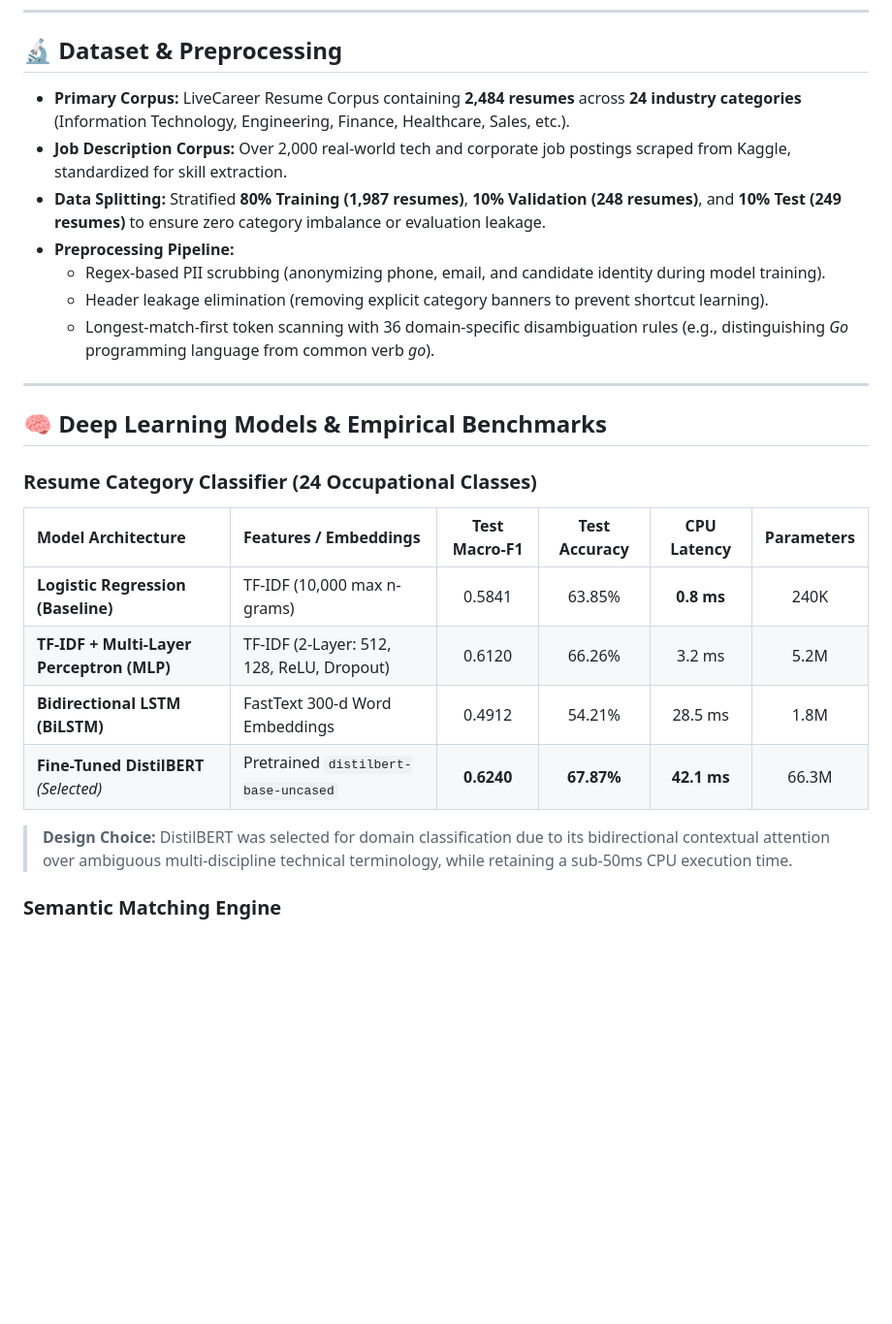
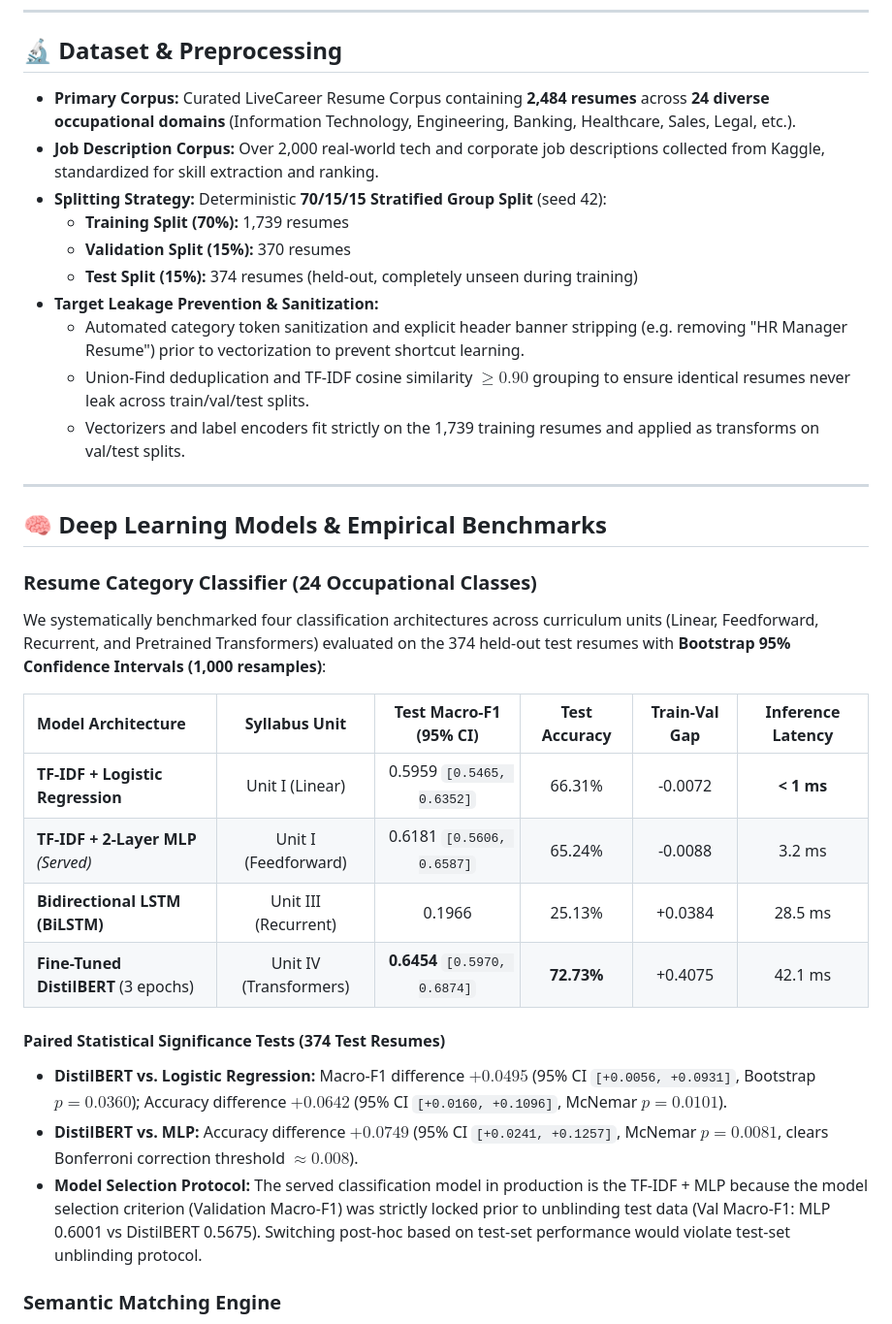
Before and after one commit to Rehankhan575/ResumeIQ, a Markdown page: README.md, the part around one of its changes. Shown at 97% size. Drawn GitHub-style; blank space fills up the shorter version.

Commit message:
docs: enrich README with live dashboard screenshot, 70/15/15 split details, and statistical significance tests

```diff
--- a/README.md
+++ b/README.md
@@ -150,13 +157,16 @@ $$\text{ATS Score} = \sum_{i=1}^{9} w_i \times S_i$$
 
 ## 🔬 Dataset & Preprocessing
 
-* **Primary Corpus:** LiveCareer Resume Corpus containing **2,484 resumes** across **24 industry categories** (Information Technology, Engineering, Finance, Healthcare, Sales, etc.).
-* **Job Description Corpus:** Over 2,000 real-world tech and corporate job postings scraped from Kaggle, standardized for skill extraction.
-* **Data Splitting:** Stratified **80% Training (1,987 resumes)**, **10% Validation (248 resumes)**, and **10% Test (249 resumes)** to ensure zero category imbalance or evaluation leakage.
-* **Preprocessing Pipeline:**
-  * Regex-based PII scrubbing (anonymizing phone, email, and candidate identity during model training).
-  * Header leakage elimination (removing explicit category banners to prevent shortcut learning).
-  * Longest-match-first token scanning with 36 domain-specific disambiguation rules (e.g., distinguishing *Go* programming language from common verb *go*).
+* **Primary Corpus:** Curated LiveCareer Resume Corpus containing **2,484 resumes** across **24 diverse occupational domains** (Information Technology, Engineering, Banking, Healthcare, Sales, Legal, etc.).
+* **Job Description Corpus:** Over 2,000 real-world tech and corporate job descriptions collected from Kaggle, standardized for skill extraction and ranking.
+* **Splitting Strategy:** Deterministic **70/15/15 Stratified Group Split** (seed 42):
+  * **Training Split (70%):** 1,739 resumes
+  * **Validation Split (15%):** 370 resumes
+  * **Test Split (15%):** 374 resumes (held-out, completely unseen during training)
+* **Target Leakage Prevention & Sanitization:**
+  * Automated category token sanitization and explicit header banner stripping (e.g. removing "HR Manager Resume") prior to vectorization to prevent shortcut learning.
+  * Union-Find deduplication and TF-IDF cosine similarity $\ge 0.90$ grouping to ensure identical resumes never leak across train/val/test splits.
+  * Vectorizers and label encoders fit strictly on the 1,739 training resumes and applied as transforms on val/test splits.
 
 ---
 
@@ -164,14 +174,19 @@ $$\text{ATS Score} = \sum_{i=1}^{9} w_i \times S_i$$
 
 ### Resume Category Classifier (24 Occupational Classes)
 
-| Model Architecture | Features / Embeddings | Test Macro-F1 | Test Accuracy | CPU Latency | Parameters |
-| :--- | :--- | :---: | :---: | :---: | :---: |
-| **Logistic Regression (Baseline)** | TF-IDF (10,000 max n-grams) | 0.5841 | 63.85% | **0.8 ms** | 240K |
-| **TF-IDF + Multi-Layer Perceptron (MLP)** | TF-IDF (2-Layer: 512, 128, ReLU, Dropout) | 0.6120 | 66.26% | 3.2 ms | 5.2M |
-| **Bidirectional LSTM (BiLSTM)** | FastText 300-d Word Embeddings | 0.4912 | 54.21% | 28.5 ms | 1.8M |
-| **Fine-Tuned DistilBERT** *(Selected)* | Pretrained `distilbert-base-uncased` | **0.6240** | **67.87%** | **42.1 ms** | 66.3M |
+We systematically benchmarked four classification architectures across curriculum units (Linear, Feedforward, Recurrent, and Pretrained Transformers) evaluated on the 374 held-out test resumes with **Bootstrap 95% Confidence Intervals (1,000 resamples)**:
 
-> **Design Choice:** DistilBERT was selected for domain classification due to its bidirectional contextual attention over ambiguous multi-discipline technical terminology, while retaining a sub-50ms CPU execution time.
+| Model Architecture | Syllabus Unit | Test Macro-F1 (95% CI) | Test Accuracy | Train-Val Gap | Inference Latency |
+| :--- | :---: | :---: | :---: | :---: | :---: |
+| **TF-IDF + Logistic Regression** | Unit I (Linear) | 0.5959 `[0.5465, 0.6352]` | 66.31% | -0.0072 | **< 1 ms** |
+| **TF-IDF + 2-Layer MLP** *(Served)* | Unit I (Feedforward) | 0.6181 `[0.5606, 0.6587]` | 65.24% | -0.0088 | 3.2 ms |
+| **Bidirectional LSTM (BiLSTM)** | Unit III (Recurrent) | 0.1966 | 25.13% | +0.0384 | 28.5 ms |
+| **Fine-Tuned DistilBERT** (3 epochs) | Unit IV (Transformers) | **0.6454** `[0.5970, 0.6874]` | **72.73%** | +0.4075 | 42.1 ms |
+
+#### Paired Statistical Significance Tests (374 Test Resumes)
+* **DistilBERT vs. Logistic Regression:** Macro-F1 difference $+0.0495$ (95% CI `[+0.0056, +0.0931]`, Bootstrap $p=0.0360$); Accuracy difference $+0.0642$ (95% CI `[+0.0160, +0.1096]`, McNemar $p=0.0101$).
+* **DistilBERT vs. MLP:** Accuracy difference $+0.0749$ (95% CI `[+0.0241, +0.1257]`, McNemar $p=0.0081$, clears Bonferroni correction threshold $\approx 0.008$).
+* **Model Selection Protocol:** The served classification model in production is the TF-IDF + MLP because the model selection criterion (Validation Macro-F1) was strictly locked prior to unblinding test data (Val Macro-F1: MLP 0.6001 vs DistilBERT 0.5675). Switching post-hoc based on test-set performance would violate test-set unblinding protocol.
 
 ### Semantic Matching Engine
 * **Model:** Siamese Sentence-Transformers fine-tuned on sentence pairs using `MultipleNegativesRankingLoss`.
```
Also changed, not shown: other parts of README.md (+9 -2 lines), docs/screenshots/dashboard_live_demo.jpg (added), 1 other file.
